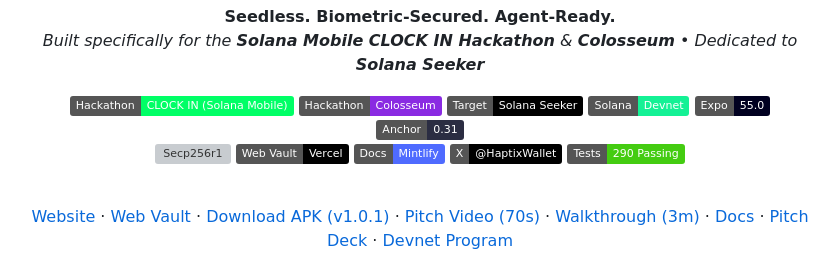
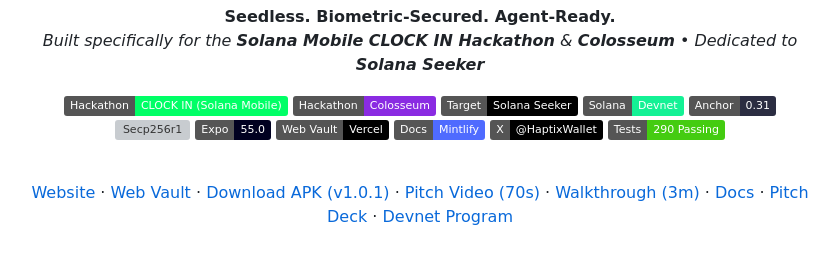
Before and after one commit to ritesh59697/haptix-mobile-app, a Markdown page: README.md, the part around the change. Drawn GitHub-style; badges without logos; grey boxes are pictures that could not be loaded.

Commit message:
docs: balance badge row widths to eliminate awkward Anchor badge wrap

```diff
--- a/README.md
+++ b/README.md
@@ -15,10 +15,10 @@
 [![Colosseum](https://img.shields.io/badge/Hackathon-Colosseum-blueviolet?style=flat)](https://arena.colosseum.org)
 [![Target Device](https://img.shields.io/badge/Target-Solana%20Seeker-black?style=flat&logo=android)](https://solanamobile.com)
 [![Solana](https://img.shields.io/badge/Solana-Devnet-14F195?style=flat&logo=solana)](https://solana.com)
-[![Expo](https://img.shields.io/badge/Expo-55.0-000020?style=flat&logo=expo)](https://expo.dev)
 [![Anchor](https://img.shields.io/badge/Anchor-0.31-2B2D42?style=flat)](https://www.anchor-lang.com)
 <br />
 [![Secp256r1](https://img.shields.io/badge/Cryptography-Secp256r1%20%2F%20P--256-blue?style=flat)](https://docs.solana.com)
+[![Expo](https://img.shields.io/badge/Expo-55.0-000020?style=flat&logo=expo)](https://expo.dev)
 [![Live Web Vault](https://img.shields.io/badge/Web%20Vault-Vercel-black?style=flat&logo=vercel)](https://haptix-passkeys.vercel.app/vault.html)
 [![Documentation](https://img.shields.io/badge/Docs-Mintlify-4F6BFF?style=flat&logo=gitbook&logoColor=white)](https://haptix-docs.mintlify.app)
 [![Twitter](https://img.shields.io/badge/X-@HaptixWallet-black?style=flat&logo=x)](https://x.com/HaptixWalllet)
```
